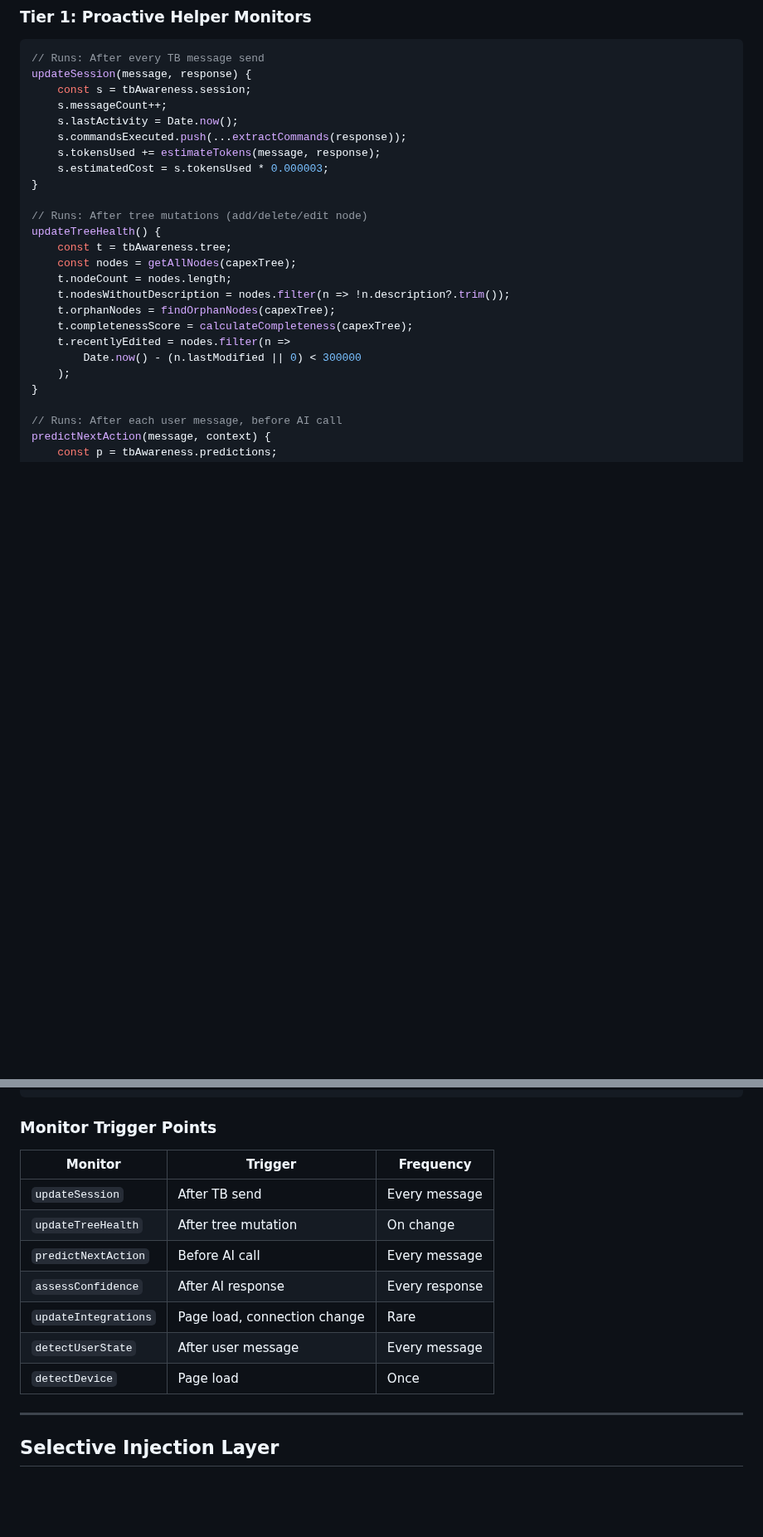
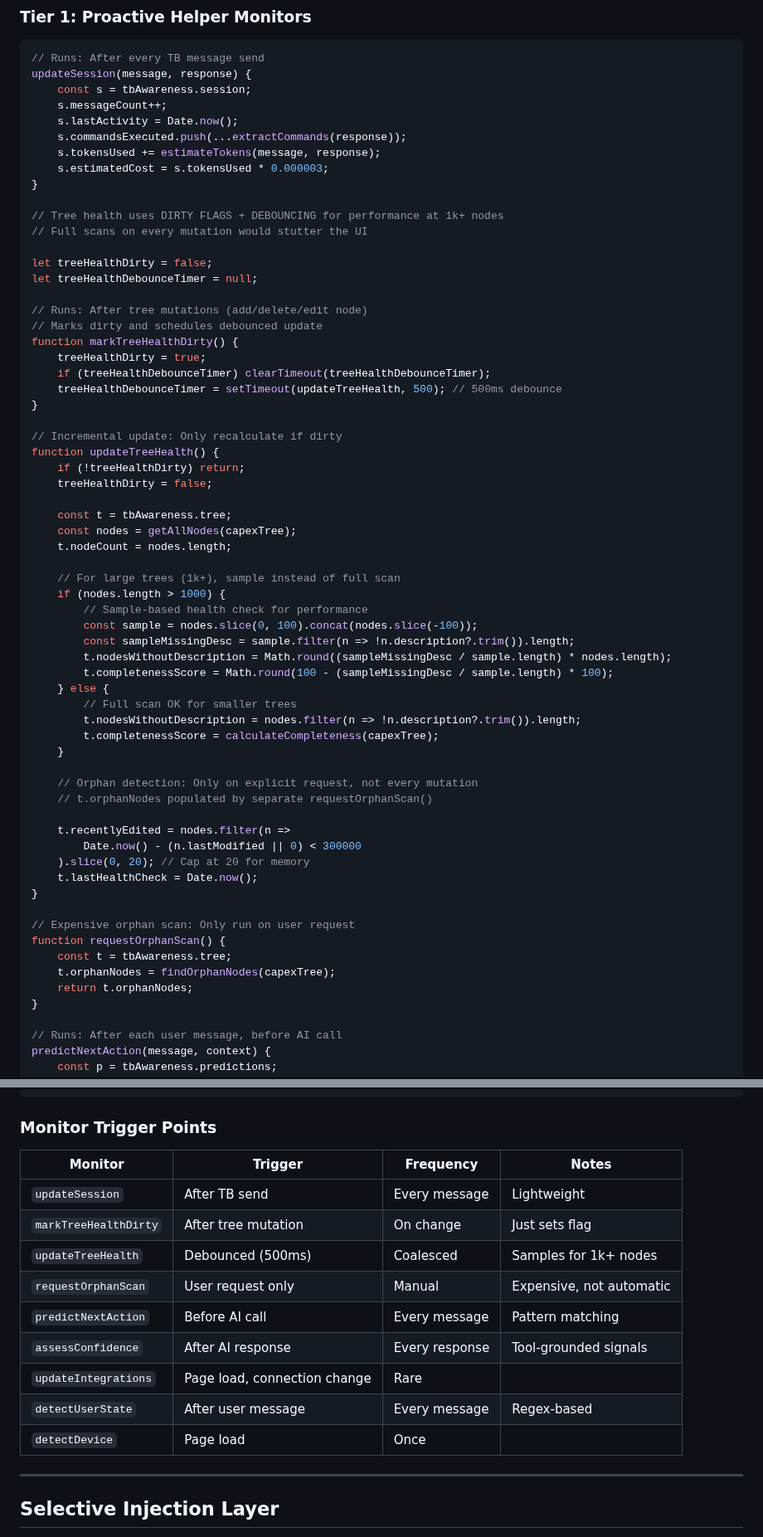
Before and after one commit to Prairie2Cloud/treelisty, a Markdown page: docs/plans/2026-01-03-tb-awareness-system-design.md, 2 parts joined by grey strips. Shown at 83% size. Rendered like a GitHub page; blank space fills up the shorter version.

```diff
--- a/docs/plans/2026-01-03-tb-awareness-system-design.md
+++ b/docs/plans/2026-01-03-tb-awareness-system-design.md
@@ -129,17 +139,56 @@ updateSession(message, response) {
     s.estimatedCost = s.tokensUsed * 0.000003;
 }
 
+// Tree health uses DIRTY FLAGS + DEBOUNCING for performance at 1k+ nodes
+// Full scans on every mutation would stutter the UI
+
+let treeHealthDirty = false;
+let treeHealthDebounceTimer = null;
+
 // Runs: After tree mutations (add/delete/edit node)
-updateTreeHealth() {
+// Marks dirty and schedules debounced update
+function markTreeHealthDirty() {
+    treeHealthDirty = true;
+    if (treeHealthDebounceTimer) clearTimeout(treeHealthDebounceTimer);
+    treeHealthDebounceTimer = setTimeout(updateTreeHealth, 500); // 500ms debounce
+}
+
+// Incremental update: Only recalculate if dirty
+function updateTreeHealth() {
+    if (!treeHealthDirty) return;
+    treeHealthDirty = false;
+
     const t = tbAwareness.tree;
     const nodes = getAllNodes(capexTree);
     t.nodeCount = nodes.length;
-    t.nodesWithoutDescription = nodes.filter(n => !n.description?.trim());
-    t.orphanNodes = findOrphanNodes(capexTree);
-    t.completenessScore = calculateCompleteness(capexTree);
+
+    // For large trees (1k+), sample instead of full scan
+    if (nodes.length > 1000) {
+        // Sample-based health check for performance
+        const sample = nodes.slice(0, 100).concat(nodes.slice(-100));
+        const sampleMissingDesc = sample.filter(n => !n.description?.trim()).length;
+        t.nodesWithoutDescription = Math.round((sampleMissingDesc / sample.length) * nodes.length);
+        t.completenessScore = Math.round(100 - (sampleMissingDesc / sample.length) * 100);
+    } else {
+        // Full scan OK for smaller trees
+        t.nodesWithoutDescription = nodes.filter(n => !n.description?.trim()).length;
+        t.completenessScore = calculateCompleteness(capexTree);
+    }
+
+    // Orphan detection: Only on explicit request, not every mutation
+    // t.orphanNodes populated by separate requestOrphanScan()
+
     t.recentlyEdited = nodes.filter(n =>
         Date.now() - (n.lastModified || 0) < 300000
-    );
+    ).slice(0, 20); // Cap at 20 for memory
+    t.lastHealthCheck = Date.now();
+}
+
+// Expensive orphan scan: Only run on user request
+function requestOrphanScan() {
+    const t = tbAwareness.tree;
+    t.orphanNodes = findOrphanNodes(capexTree);
+    return t.orphanNodes;
 }
 
 // Runs: After each user message, before AI call
@@ -221,15 +298,17 @@ detectDevice() {
 
 ### Monitor Trigger Points
 
-| Monitor | Trigger | Frequency |
-|---------|---------|-----------|
-| `updateSession` | After TB send | Every message |
-| `updateTreeHealth` | After tree mutation | On change |
-| `predictNextAction` | Before AI call | Every message |
-| `assessConfidence` | After AI response | Every response |
-| `updateIntegrations` | Page load, connection change | Rare |
-| `detectUserState` | After user message | Every message |
-| `detectDevice` | Page load | Once |
+| Monitor | Trigger | Frequency | Notes |
+|---------|---------|-----------|-------|
+| `updateSession` | After TB send | Every message | Lightweight |
+| `markTreeHealthDirty` | After tree mutation | On change | Just sets flag |
+| `updateTreeHealth` | Debounced (500ms) | Coalesced | Samples for 1k+ nodes |
+| `requestOrphanScan` | User request only | Manual | Expensive, not automatic |
+| `predictNextAction` | Before AI call | Every message | Pattern matching |
+| `assessConfidence` | After AI response | Every response | Tool-grounded signals |
+| `updateIntegrations` | Page load, connection change | Rare | |
+| `detectUserState` | After user message | Every message | Regex-based |
+| `detectDevice` | Page load | Once | |
 
 ---
 
```
Also changed, not shown: other parts of docs/plans/2026-01-03-tb-awareness-system-design.md (+65 -7 lines).
